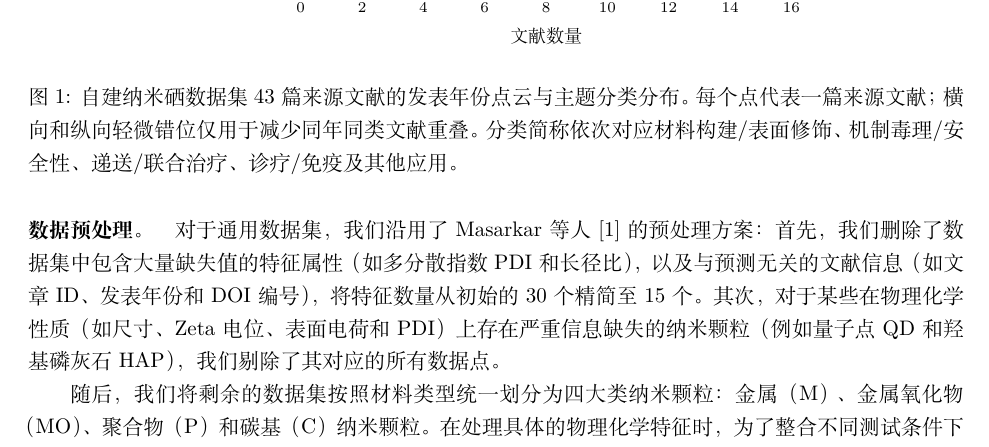
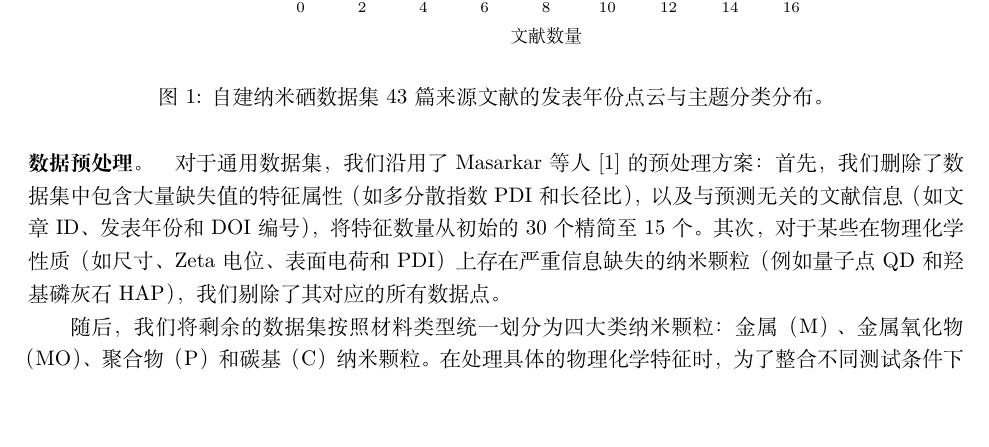
Before and after one commit to sunnyhmz7010/selenium-nanoparticle-cytotoxicity, a LaTeX paper (main_zh.tex, which reads sections_zh/02-methods.tex): part of page 4 of 17, cut so that both start at the same text, the shorter picture padded with empty space. Compiled offline with XeLaTeX.

Commit message:
Simplify figure caption in methods section
Removed detailed explanation from figure caption.

```diff
--- a/sections_zh/02-methods.tex
+++ b/sections_zh/02-methods.tex
@@ -93,7 +93,7 @@
       \addplot+[fill=acsblue, draw=none] coordinates {(6,机制/安全) (8,材料/表面) (14,递送/联合) (15,诊疗/免疫/其他)};
     \end{axis}
   \end{tikzpicture}
-  \caption{自建纳米硒数据集 43 篇来源文献的发表年份点云与主题分类分布。每个点代表一篇来源文献；横向和纵向轻微错位仅用于减少同年同类文献重叠。分类简称依次对应材料构建/表面修饰、机制毒理/安全性、递送/联合治疗、诊疗/免疫及其他应用。}
+  \caption{自建纳米硒数据集 43 篇来源文献的发表年份点云与主题分类分布。}
   \label{fig:senp-literature-cloud}
 \end{figure}
 
```
